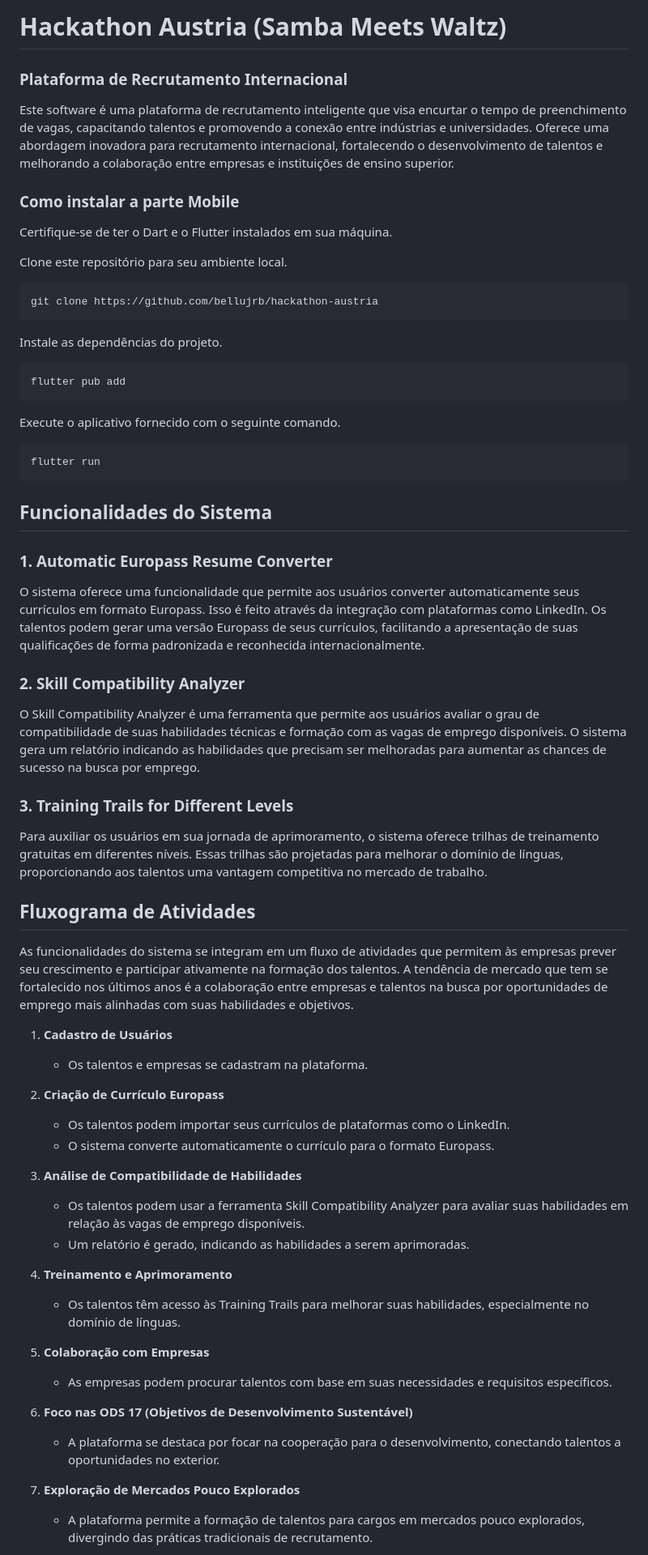
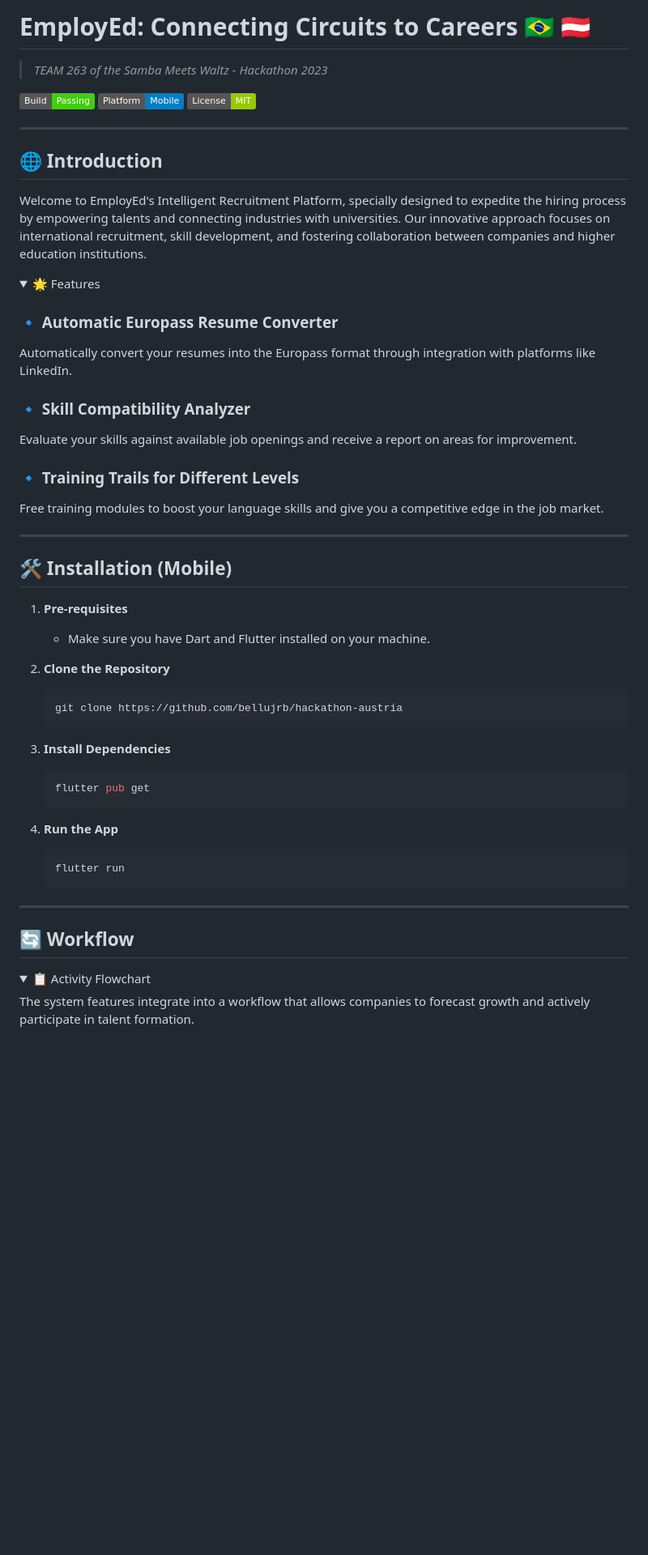
Before and after one commit to bellujrb/hackathon-austria, a Markdown page: README.md, the part around one of its changes. Shown at 81% size. Drawn GitHub-style; folded sections open; badges without logos; blank space fills up the shorter version.

````diff
--- a/README.md
+++ b/README.md
@@ -1,66 +1,62 @@
-# Hackathon Austria (Samba Meets Waltz)
+# EmployEd: Connecting Circuits to Careers 🇧🇷 🇦🇹
 
-### Plataforma de Recrutamento Internacional
+> _TEAM 263 of the Samba Meets Waltz - Hackathon 2023_
 
-Este software é uma plataforma de recrutamento inteligente que visa encurtar o tempo de preenchimento de vagas, capacitando talentos e promovendo a conexão entre indústrias e universidades. Oferece uma abordagem inovadora para recrutamento internacional, fortalecendo o desenvolvimento de talentos e melhorando a colaboração entre empresas e instituições de ensino superior.
+![Build Status](https://img.shields.io/badge/Build-Passing-brightgreen)
+![Platform](https://img.shields.io/badge/Platform-Mobile-blue)
+![License](https://img.shields.io/badge/License-MIT-green)
 
-### Como instalar a parte Mobile
+---
 
-Certifique-se de ter o Dart e o Flutter instalados em sua máquina.
+## 🌐 Introduction
 
-Clone este repositório para seu ambiente local.
+Welcome to EmployEd's Intelligent Recruitment Platform, specially designed to expedite the hiring process by empowering talents and connecting industries with universities. Our innovative approach focuses on international recruitment, skill development, and fostering collaboration between companies and higher education institutions.
 
-```
-git clone https://github.com/bellujrb/hackathon-austria
-```
+<details>
+<summary>🌟 Features</summary>
 
-Instale as dependências do projeto.
+### 🔹 Automatic Europass Resume Converter
+Automatically convert your resumes into the Europass format through integration with platforms like LinkedIn.
 
-```
-flutter pub add
-```
+### 🔹 Skill Compatibility Analyzer
+Evaluate your skills against available job openings and receive a report on areas for improvement.
 
-Execute o aplicativo fornecido com o seguinte comando.
+### 🔹 Training Trails for Different Levels
+Free training modules to boost your language skills and give you a competitive edge in the job market.
 
-```
-flutter run
-```
+</details>
 
-## **Funcionalidades do Sistema**
+---
 
-### **1. Automatic Europass Resume Converter**
-O sistema oferece uma funcionalidade que permite aos usuários converter automaticamente seus currículos em formato Europass. Isso é feito através da integração com plataformas como LinkedIn. Os talentos podem gerar uma versão Europass de seus currículos, facilitando a apresentação de suas qualificações de forma padronizada e reconhecida internacionalmente.
+## 🛠 Installation (Mobile)
 
-### **2. Skill Compatibility Analyzer**
-O Skill Compatibility Analyzer é uma ferramenta que permite aos usuários avaliar o grau de compatibilidade de suas habilidades técnicas e formação com as vagas de emprego disponíveis. O sistema gera um relatório indicando as habilidades que precisam ser melhoradas para aumentar as chances de sucesso na busca por emprego.
+1. **Pre-requisites**
+    - Make sure you have Dart and Flutter installed on your machine.
 
-### **3. Training Trails for Different Levels**
-Para auxiliar os usuários em sua jornada de aprimoramento, o sistema oferece trilhas de treinamento gratuitas em diferentes níveis. Essas trilhas são projetadas para melhorar o domínio de línguas, proporcionando aos talentos uma vantagem competitiva no mercado de trabalho.
+2. **Clone the Repository**
 
-## **Fluxograma de Atividades**
+    ```bash
+    git clone https://github.com/bellujrb/hackathon-austria
+    ```
 
-As funcionalidades do sistema se integram em um fluxo de atividades que permitem às empresas prever seu crescimento e participar ativamente na formação dos talentos. A tendência de mercado que tem se fortalecido nos últimos anos é a colaboração entre empresas e talentos na busca por oportunidades de emprego mais alinhadas com suas habilidades e objetivos.
+3. **Install Dependencies**
 
-1. **Cadastro de Usuários**
-   - Os talentos e empresas se cadastram na plataforma.
+    ```bash
+    flutter pub get
+    ```
 
-2. **Criação de Currículo Europass**
-   - Os talentos podem importar seus currículos de plataformas como o LinkedIn.
-   - O sistema converte automaticamente o currículo para o formato Europass.
+4. **Run the App**
 
-3. **Análise de Compatibilidade de Habilidades**
-   - Os talentos podem usar a ferramenta Skill Compatibility Analyzer para avaliar suas habilidades em relação às vagas de emprego disponíveis.
-   - Um relatório é gerado, indicando as habilidades a serem aprimoradas.
+    ```bash
+    flutter run
+    ```
 
-4. **Treinamento e Aprimoramento**
-   - Os talentos têm acesso às Training Trails para melhorar suas habilidades, especialmente no domínio de línguas.
+---
 
-5. **Colaboração com Empresas**
-   - As empresas podem procurar talentos com base em suas necessidades e requisitos específicos.
+## 🔄 Workflow
 
-6. **Foco nas ODS 17 (Objetivos de Desenvolvimento Sustentável)**
-   - A plataforma se destaca por focar na cooperação para o desenvolvimento, conectando talentos a oportunidades no exterior.
+<details>
+<summary>📋 Activity Flowchart</summary>
 
-7. **Exploração de Mercados Pouco Explorados**
-   - A plataforma permite a formação de talentos para cargos em mercados pouco explorados, divergindo das práticas tradicionais de recrutamento.
+The system features integrate into a workflow that allows companies to forecast growth and actively participate in talent formation.
 
````
Also changed, not shown: other parts of README.md (+44 -77 lines).
